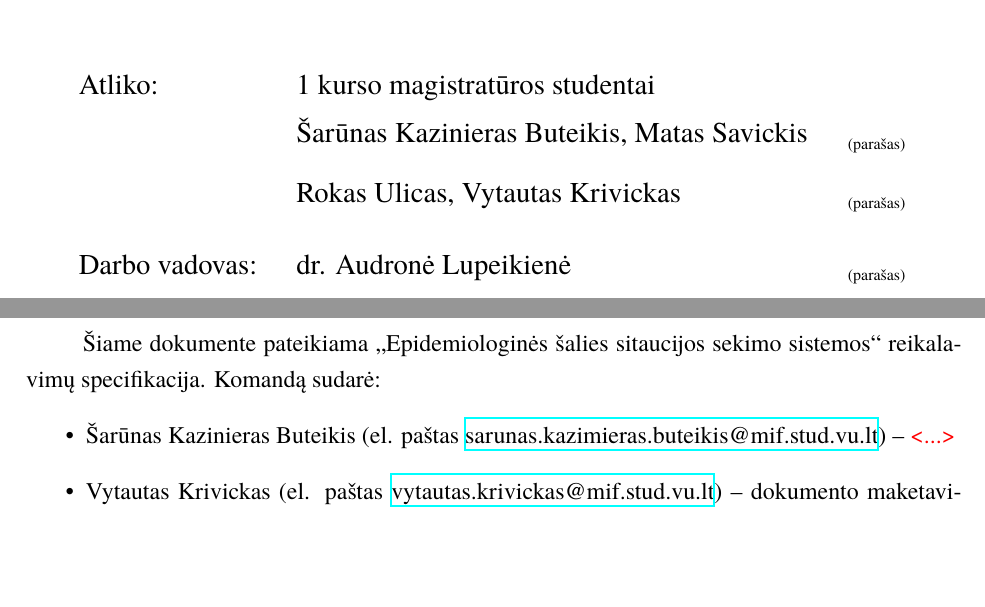
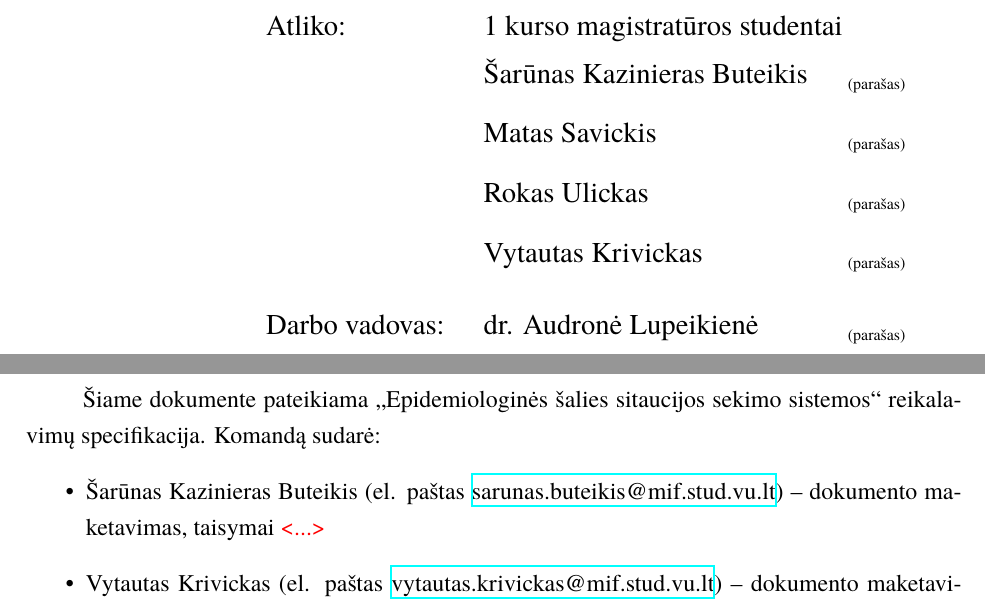
Before and after one commit to macro161/RequirementsEngineering, a LaTeX document (Lab1/RILab1.tex): two parts of pages 1 and 2 of 9, joined at a grey line, cut so that both start at the same text, the shorter picture padded with empty space. Compiled offline with XeLaTeX; a missing font is replaced by an installed copy or a similar font.

Commit message:
Autoriai, literatura

```diff
--- a/Lab1/RILab1.tex
+++ b/Lab1/RILab1.tex
@@ -14,7 +14,7 @@
 \usepackage{subfig}
 \usepackage{array}
 \usepackage{wrapfig}
-\usepackage{tabu}
+
 \usepackage{hyperref}
 \usepackage{multirow}
 \usepackage{longtable}
@@ -27,8 +27,10 @@
 \title{Reikalavimų specifikacija}
 \titleineng{Requirement specification}
 \status{1 kurso magistratūros studentai}
-\author{Šarūnas Kazinieras Buteikis, Matas Savickis}
-\secondauthor{Rokas Ulicas, Vytautas Krivickas}
+\author{Šarūnas Kazinieras Buteikis}
+\secondauthor{Matas Savickis}
+\thirdauthor{Rokas Ulickas}
+\fourthauthor{Vytautas Krivickas}
 \supervisor{dr. Audronė Lupeikienė}
 \date{Vilnius – \the\year}
 
@@ -45,7 +47,7 @@
 Šiame dokumente pateikiama „Epidemiologinės šalies sitaucijos sekimo sistemos“
 reikalavimų specifikacija. Komandą sudarė:
 \begin{itemize}
-	\item Šarūnas Kazinieras Buteikis (el. paštas \href{mailto:sarunas.kazimieras.buteikis@mif.stud.vu.lt}{sarunas.kazimieras.buteikis@mif.stud.vu.lt}) -- {\color{red}<...>}
+	\item Šarūnas Kazinieras Buteikis (el. paštas \href{mailto:sarunas.buteikis@mif.stud.vu.lt}{sarunas.buteikis@mif.stud.vu.lt}) -- dokumento maketavimas, taisymai  {\color{red}<...>}
 	\item Vytautas Krivickas (el. paštas \href{mailto:vytautas.krivickas@mif.stud.vu.lt}{vytautas.krivickas@mif.stud.vu.lt}) -- dokumento maketavimas, įžanga, {\color{red}<...>}
 	\item Matas Savickis (el. paštas \href{mailto:matas.savickis@mif.stud.vu.lt}{matas.savickis@mif.stud.vu.lt}) -- dokumento maketavimas, {\color{red}<...>}
 	\item Rokas Ulicas (el. paštas \href{mailto:rokas.ulickas@mif.stud.vu.lt}{rokas.ulickas@mif.stud.vu.lt}) -- {\color{red}<...>}
```
Also changed, not shown: Literatura/REIKALAVIMŲ-INŽINERIJOS-200607-KLAUSIMAIATS.pdf (added), Literatura/bibliotekosmedisnaujas.pdf (added).
